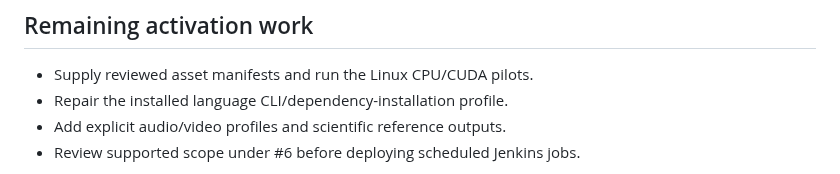
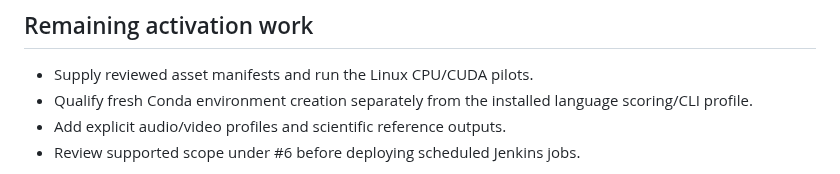
Before and after one commit to KartikP/brainscore-unified, a Markdown page: docs/integration_tests.md, the part around the change. Drawn GitHub-style.

Commit message:
docs(ci): update installed-package validation status

```diff
--- a/docs/integration_tests.md
+++ b/docs/integration_tests.md
@@ -137,7 +137,7 @@ cache hit; cache performance remains a separate qualification task.
 ## Remaining activation work
 
 - Supply reviewed asset manifests and run the Linux CPU/CUDA pilots.
-- Repair the installed language CLI/dependency-installation profile.
+- Qualify fresh Conda environment creation separately from the installed language scoring/CLI profile.
 - Add explicit audio/video profiles and scientific reference outputs.
 - Review supported scope under #6 before deploying scheduled Jenkins jobs.
 
```
Also changed, not shown: docs/release_test_matrix.md (+13 -14 lines).
